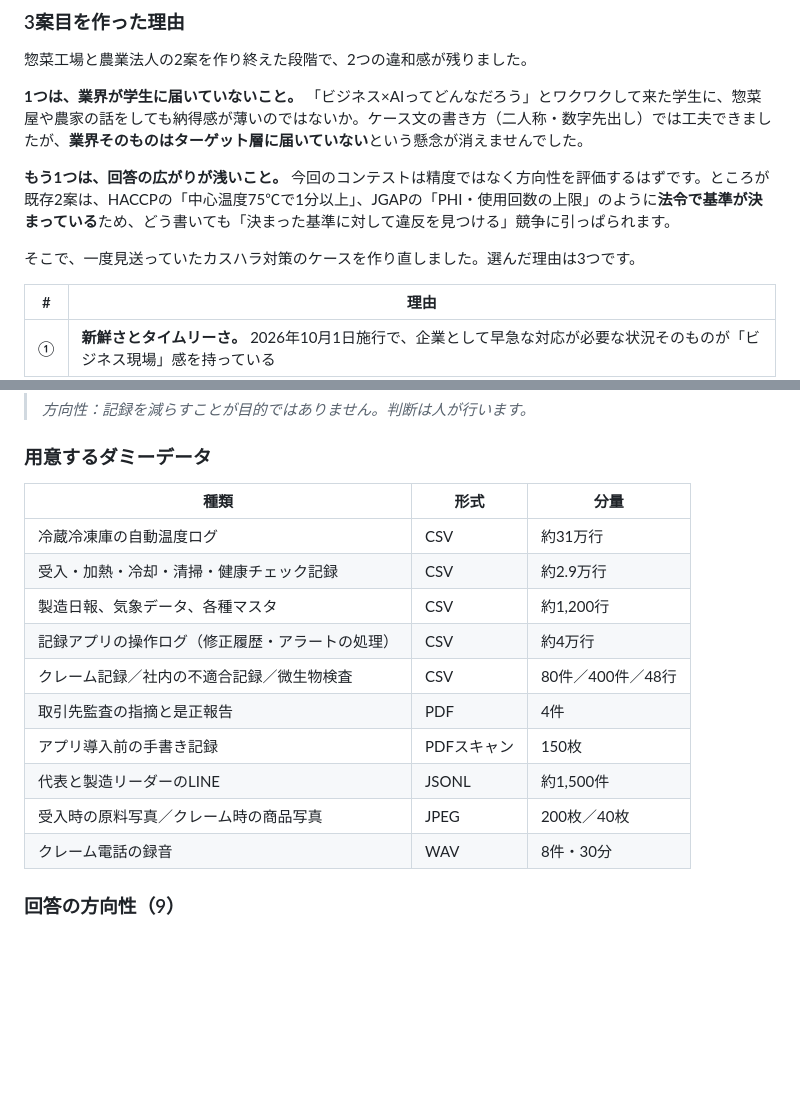
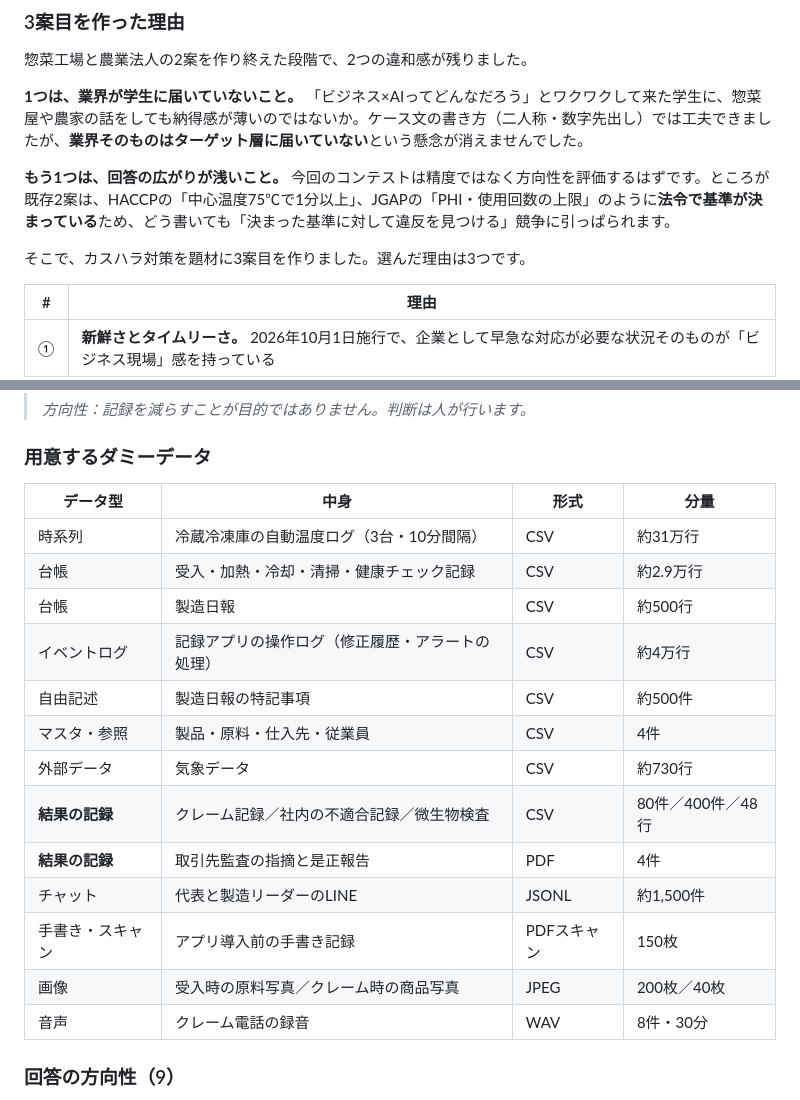
Before and after one commit to kazukingyamamoto-tech/gemba-ai-challenge, a Markdown page: share/case-comparison.md, 2 parts joined by grey strips. Rendered like a GitHub page; blank space fills up the shorter version.

```diff
--- a/share/case-comparison.md
+++ b/share/case-comparison.md
@@ -16,7 +16,7 @@ bridge AI　2026-10-04
 
 **もう1つは、回答の広がりが浅いこと。** 今回のコンテストは精度ではなく方向性を評価するはずです。ところが既存2案は、HACCPの「中心温度75℃で1分以上」、JGAPの「PHI・使用回数の上限」のように**法令で基準が決まっている**ため、どう書いても「決まった基準に対して違反を見つける」競争に引っぱられます。
 
-そこで、一度見送っていたカスハラ対策のケースを作り直しました。選んだ理由は3つです。
+そこで、カスハラ対策を題材に3案目を作りました。選んだ理由は3つです。
 
 | # | 理由 |
 | --- | --- |
@@ -66,18 +68,21 @@ bridge AI　2026-10-04
 
 ### 用意するダミーデータ
 
-| 種類 | 形式 | 分量 |
-| --- | --- | --- |
-| 冷蔵冷凍庫の自動温度ログ | CSV | 約31万行 |
-| 受入・加熱・冷却・清掃・健康チェック記録 | CSV | 約2.9万行 |
-| 製造日報、気象データ、各種マスタ | CSV | 約1,200行 |
-| 記録アプリの操作ログ（修正履歴・アラートの処理） | CSV | 約4万行 |
-| クレーム記録／社内の不適合記録／微生物検査 | CSV | 80件／400件／48行 |
-| 取引先監査の指摘と是正報告 | PDF | 4件 |
-| アプリ導入前の手書き記録 | PDFスキャン | 150枚 |
-| 代表と製造リーダーのLINE | JSONL | 約1,500件 |
-| 受入時の原料写真／クレーム時の商品写真 | JPEG | 200枚／40枚 |
-| クレーム電話の録音 | WAV | 8件・30分 |
+| データ型 | 中身 | 形式 | 分量 |
+| --- | --- | --- | --- |
+| 時系列 | 冷蔵冷凍庫の自動温度ログ（3台・10分間隔） | CSV | 約31万行 |
+| 台帳 | 受入・加熱・冷却・清掃・健康チェック記録 | CSV | 約2.9万行 |
+| 台帳 | 製造日報 | CSV | 約500行 |
+| イベントログ | 記録アプリの操作ログ（修正履歴・アラートの処理） | CSV | 約4万行 |
+| 自由記述 | 製造日報の特記事項 | CSV | 約500件 |
+| マスタ・参照 | 製品・原料・仕入先・従業員 | CSV | 4件 |
+| 外部データ | 気象データ | CSV | 約730行 |
+| **結果の記録** | クレーム記録／社内の不適合記録／微生物検査 | CSV | 80件／400件／48行 |
+| **結果の記録** | 取引先監査の指摘と是正報告 | PDF | 4件 |
+| チャット | 代表と製造リーダーのLINE | JSONL | 約1,500件 |
+| 手書き・スキャン | アプリ導入前の手書き記録 | PDFスキャン | 150枚 |
+| 画像 | 受入時の原料写真／クレーム時の商品写真 | JPEG | 200枚／40枚 |
+| 音声 | クレーム電話の録音 | WAV | 8件・30分 |
 
 ### 回答の方向性（9）
 
```
Also changed, not shown: other parts of share/case-comparison.md (+36 -31 lines), cases/03-supermarket.md (+1 -1 lines).
